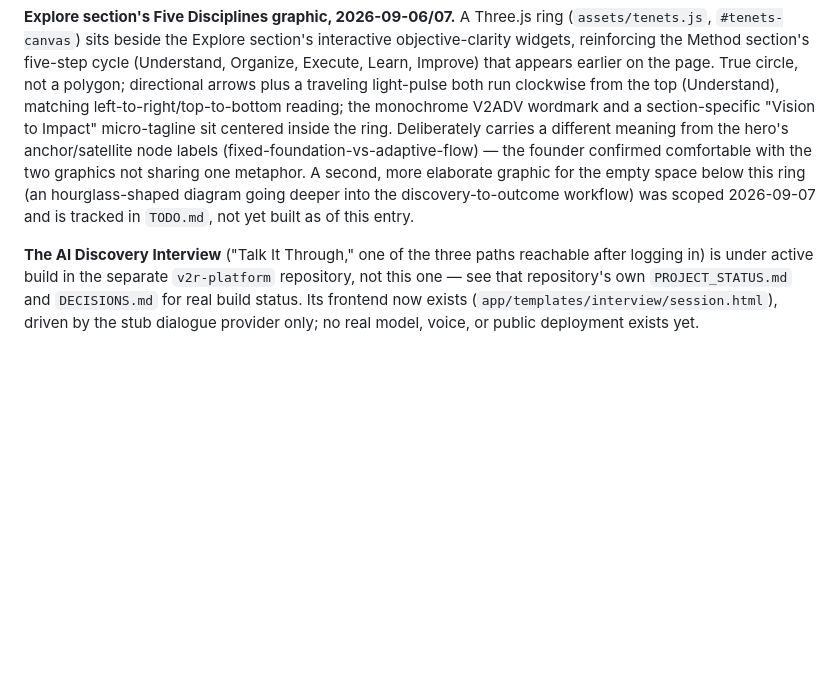
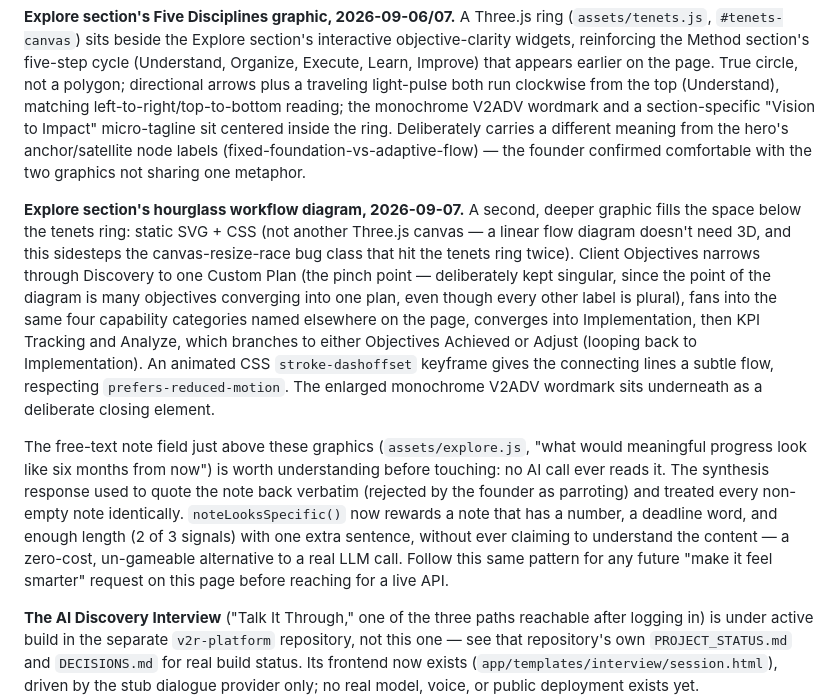
Before and after one commit to gr8drmrSLC/v2r-website, a Markdown page: README.md, the part around the change. Rendered like a GitHub page; blank space fills up the shorter version.

Commit message:
Document the hourglass diagram and note-specificity heuristic in README
README still said the hourglass diagram was "not yet built" and never
mentioned assets/explore.js's noteLooksSpecific() heuristic -- both
real, live pieces of this page's design that a future session should
know about before touching either.

Co-Authored-By: Claude Sonnet 5 <noreply@anthropic.com>
Claude-Session: https://claude.ai/code/session_01Gcv6UCBvvP3wu8Q9piPKYJ

```diff
--- a/README.md
+++ b/README.md
@@ -89,11 +89,34 @@ monochrome V2ADV wordmark and a section-specific "Vision to Impact"
 micro-tagline sit centered inside the ring. Deliberately carries a
 different meaning from the hero's anchor/satellite node labels
 (fixed-foundation-vs-adaptive-flow) — the founder confirmed comfortable
-with the two graphics not sharing one metaphor. A second, more elaborate
-graphic for the empty space below this ring (an hourglass-shaped
-diagram going deeper into the discovery-to-outcome workflow) was
-scoped 2026-09-07 and is tracked in `TODO.md`, not yet built as of this
-entry.
+with the two graphics not sharing one metaphor.
+
+**Explore section's hourglass workflow diagram, 2026-09-07.** A second,
+deeper graphic fills the space below the tenets ring: static SVG + CSS
+(not another Three.js canvas — a linear flow diagram doesn't need 3D,
+and this sidesteps the canvas-resize-race bug class that hit the tenets
+ring twice). Client Objectives narrows through Discovery to one Custom
+Plan (the pinch point — deliberately kept singular, since the point of
+the diagram is many objectives converging into one plan, even though
+every other label is plural), fans into the same four capability
+categories named elsewhere on the page, converges into Implementation,
+then KPI Tracking and Analyze, which branches to either Objectives
+Achieved or Adjust (looping back to Implementation). An animated
+CSS `stroke-dashoffset` keyframe gives the connecting lines a subtle
+flow, respecting `prefers-reduced-motion`. The enlarged monochrome
+V2ADV wordmark sits underneath as a deliberate closing element.
+
+The free-text note field just above these graphics (`assets/explore.js`,
+"what would meaningful progress look like six months from now") is
+worth understanding before touching: no AI call ever reads it. The
+synthesis response used to quote the note back verbatim (rejected by
+the founder as parroting) and treated every non-empty note identically.
+`noteLooksSpecific()` now rewards a note that has a number, a deadline
+word, and enough length (2 of 3 signals) with one extra sentence,
+without ever claiming to understand the content — a zero-cost,
+un-gameable alternative to a real LLM call. Follow this same pattern
+for any future "make it feel smarter" request on this page before
+reaching for a live API.
 
 **The AI Discovery Interview** ("Talk It Through," one of the three
 paths reachable after logging in) is under active build in the separate
```
